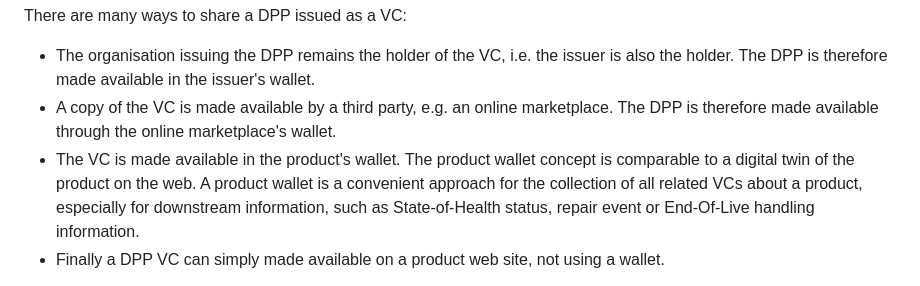
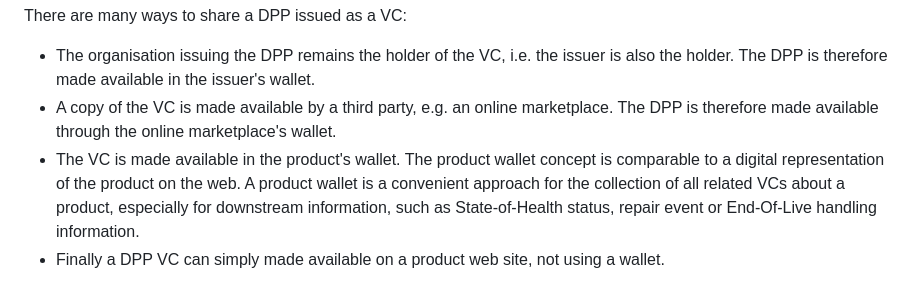
Before and after one commit to w3c/vc-dpp-bw, a Markdown page: dpp-ucr/index.md, the part around the change. Rendered like a GitHub page.

Commit message:
Digital twin rash

```diff
--- a/dpp-ucr/index.md
+++ b/dpp-ucr/index.md
@@ -16,7 +16,7 @@ In general, because the DPP contains data about a product, when an economic oper
 There are many ways to share a DPP issued as a VC:
 - The organisation issuing the DPP remains the holder of the VC, i.e. the issuer is also the holder. The DPP is therefore made available in the issuer's wallet.
 - A copy of the VC is made available by a third party, e.g. an online marketplace. The DPP is therefore made available through the online marketplace's wallet.
-- The VC is made available in the product's wallet. The product wallet concept is comparable to a digital twin of the product on the web. A product wallet is a convenient approach for the collection of all related VCs about a product, especially for downstream information, such as State-of-Health status, repair event or End-Of-Live handling information.
+- The VC is made available in the product's wallet. The product wallet concept is comparable to a digital representation of the product on the web. A product wallet is a convenient approach for the collection of all related VCs about a product, especially for downstream information, such as State-of-Health status, repair event or End-Of-Live handling information.
 - Finally a DPP VC can simply made available on a product web site, not using a wallet.
 
 We observe that, differently from the classic "identity" use case where holder binding between the credential subject and the holder's wallet is an important property, the need for holder binding is more complex in DPP use cases. Certain applications may not require any holder binding while others might require multiple holder bindings. Certain advanced applications where the product itself acts as an agent (i.e. a car requesting energy from an electric charging station) may require strong holder binding to ensure that the DPP provided is indeed authorized to make claims about the car.  <mark> @Ronald, please correct/elaborate </mark>
```
